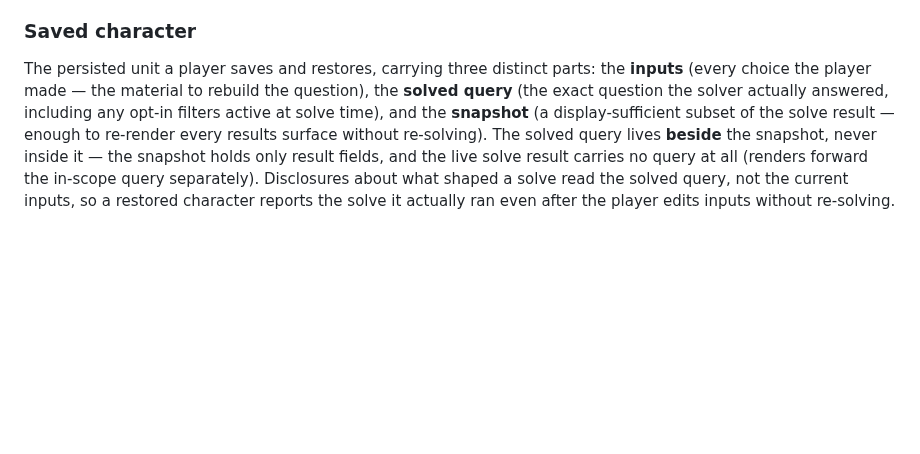
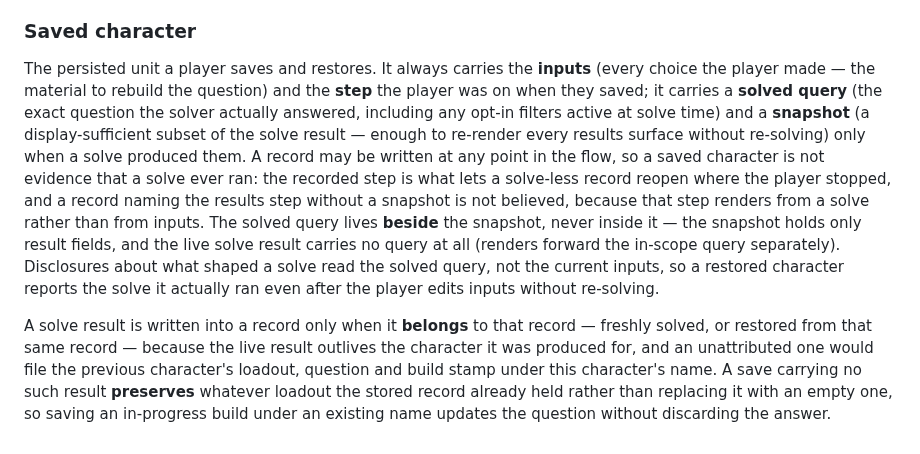
Before and after one commit to eddiefiggie/ddo-loadout-optimizer, a Markdown page: CONCEPTS.md, the part around the change. Drawn GitHub-style; blank space fills up the shorter version.

Commit message:
docs(solutions): a removed refusal takes its unstated guards with it (#428)
Banks the root cause behind two of the seven findings the #429 review found:
saveCurrentCharacter's "solve first" refusal had been doing two jobs nobody
wrote down — a data-loss guard over saveCharacter's replace-by-name semantics,
and a staleness guard that kept a stale state.lastRun unreachable because Save
existed only where a fresh run necessarily existed. Removing it for a good
product reason re-examined only the reason that was written in the error string.

The rule: when you relax a precondition, the question is not whether its stated
reason still holds but what else was unreachable while it did. The doc gives the
mechanical form of that question, and argues for replacing an implicit guarantee
with an explicit predicate rather than re-adding the gate.

Filed under conventions/ rather than logic-errors/ on repo precedent: this is a
discipline to apply while changing code, not a defect writeup, even though two
real shipped defects are its evidence.

CONCEPTS.md: the Saved character entry asserted a record carries three parts,
which this work made false. A record now always carries inputs and the saved
step, and carries a solved query and snapshot only when a solve produced them.
Added the ownership invariant the staleness defect exposed — a solve result is
written into a record only when it belongs to that record, and a save carrying
none preserves the stored loadout rather than replacing it with an empty one.

Grounded: 19 code-behavior claims verified against quoted file:line at the
current tree, both merge-state claims verified via gh, and the "tests were green
throughout" claim verified by running both suites at the pre-fix commit in a
disposable worktree. Every commit SHA reference was replaced with the PR number,
since the branch SHA will be rewritten on squash-merge.

```diff
--- a/CONCEPTS.md
+++ b/CONCEPTS.md
@@ -257,4 +257,6 @@ Its default is **declared**, never derived from the roster's iteration order —
 A single engraved enchantment that grants several stats at once — `Profane Well Rounded` (all six abilities), `Potency` (the ten element spellpowers), `Spell Focus Mastery` (the seven schools). The solver deliberately **expands** these into their component stats (players rank the components, never the bundle name), and each expanded contribution carries the engraved name as `via` provenance. A bundle is not a [[Set bonus]]: one source grants it whole, with no piece counts or tiers. Its **carrier** may be a worn item, a placed augment, or a craft — a bundle reached by crafting (a Viktranium option, a Nearly Complete option, a [[Dino insert]]) is the same engraved enchantment as one printed on the item, so a carrier is named as the host plus the craft that produced it. Display surfaces may group a loadout's bundles by engraved name (the Sets tab's bundled-enchantments grouping), but the identity is presentational — crediting always flows through the expanded components.
 
 ### Saved character
-The persisted unit a player saves and restores, carrying three distinct parts: the **inputs** (every choice the player made — the material to rebuild the question), the **solved query** (the exact question the solver actually answered, including any opt-in filters active at solve time), and the **snapshot** (a display-sufficient subset of the solve result — enough to re-render every results surface without re-solving). The solved query lives **beside** the snapshot, never inside it — the snapshot holds only result fields, and the live solve result carries no query at all (renders forward the in-scope query separately). Disclosures about what shaped a solve read the solved query, not the current inputs, so a restored character reports the solve it actually ran even after the player edits inputs without re-solving.
+The persisted unit a player saves and restores. It always carries the **inputs** (every choice the player made — the material to rebuild the question) and the **step** the player was on when they saved; it carries a **solved query** (the exact question the solver actually answered, including any opt-in filters active at solve time) and a **snapshot** (a display-sufficient subset of the solve result — enough to re-render every results surface without re-solving) only when a solve produced them. A record may be written at any point in the flow, so a saved character is not evidence that a solve ever ran: the recorded step is what lets a solve-less record reopen where the player stopped, and a record naming the results step without a snapshot is not believed, because that step renders from a solve rather than from inputs. The solved query lives **beside** the snapshot, never inside it — the snapshot holds only result fields, and the live solve result carries no query at all (renders forward the in-scope query separately). Disclosures about what shaped a solve read the solved query, not the current inputs, so a restored character reports the solve it actually ran even after the player edits inputs without re-solving.
+
+A solve result is written into a record only when it **belongs** to that record — freshly solved, or restored from that same record — because the live result outlives the character it was produced for, and an unattributed one would file the previous character's loadout, question and build stamp under this character's name. A save carrying no such result **preserves** whatever loadout the stored record already held rather than replacing it with an empty one, so saving an in-progress build under an existing name updates the question without discarding the answer.
```
Also changed, not shown: 1 other file.
